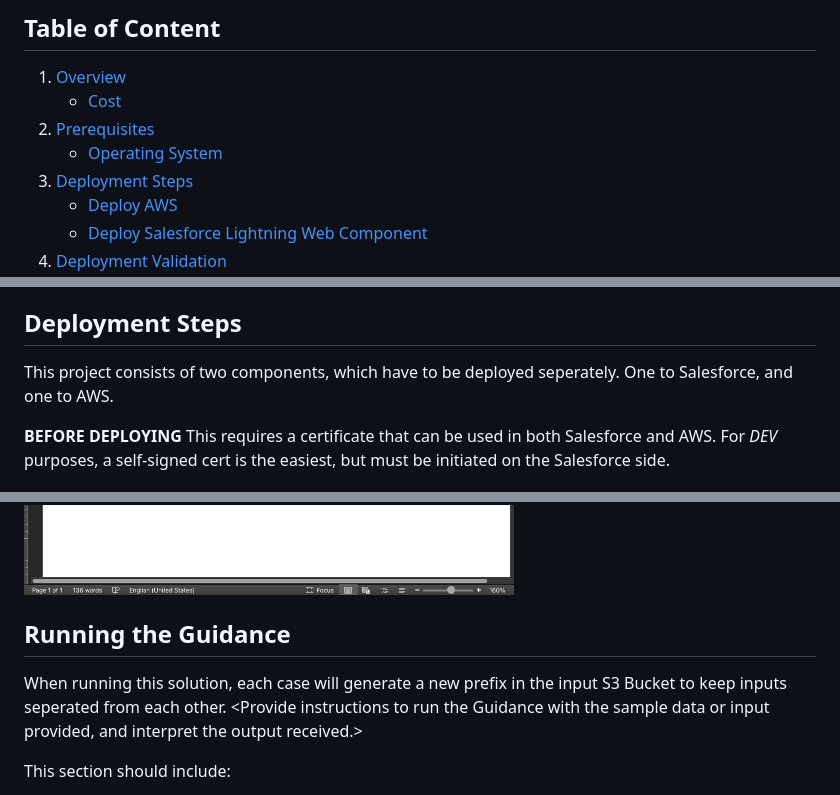
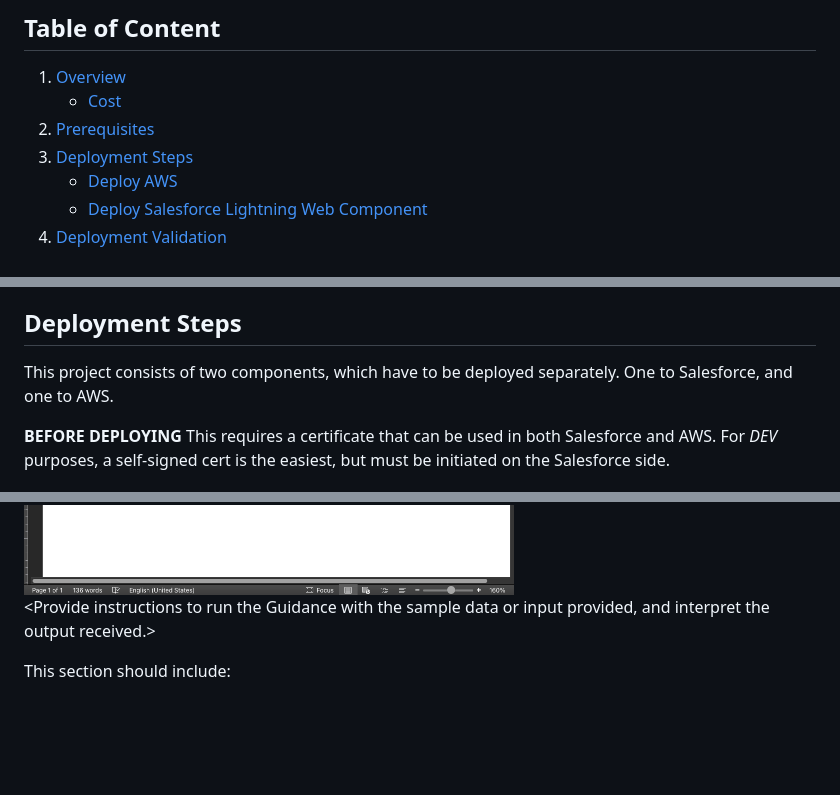
Before and after one commit to aws-solutions-library-samples/guidance-for-content-management-using-salesforce-on-aws, a Markdown page: README.md, 3 parts joined by grey strips. GitHub-like rendering; blank space fills up the shorter version.

```diff
--- a/README.md
+++ b/README.md
@@ -7,7 +7,6 @@
 1. [Overview](#overview)
     - [Cost](#cost)
 2. [Prerequisites](#prerequisites)
-    - [Operating System](#operating-system)
 3. [Deployment Steps](#deployment-steps)
     - [Deploy AWS](#deploy-aws)
     - [Deploy Salesforce Lightning Web Component](#deploy-salesforce-lightning-web-component)
@@ -52,7 +54,7 @@ Using a standard [AWS Cloud9](https://aws.amazon.com/pm/cloud9/) environment wil
 This Guidance is built for regions that support Amazon Kendra. Supported regions are subject to change, so please review [Amazon Kendra endpoints and quotas](https://docs.aws.amazon.com/general/latest/gr/kendra.html) for the most up-to-date list. Attempting to deploy the CDK stack in a region where Amazon Kendra in unavailable will fail.
 
 ## Deployment Steps
-This project consists of two components, which have to be deployed seperately.  One to Salesforce, and one to AWS.
+This project consists of two components, which have to be deployed separately.  One to Salesforce, and one to AWS.
 
 **BEFORE DEPLOYING**
 This requires a certificate that can be used in both Salesforce and AWS.  For _DEV_ purposes, a self-signed cert is the easiest, but must be initiated on the Salesforce side.
@@ -104,9 +119,7 @@ Here is a sample output of the Document generated.
 
 <img src="assets/images/transcription_docx.png" alt="transcription_docx" width="600" height="auto">
 
-## Running the Guidance
 
-When running this solution, each case will generate a new prefix in the input S3 Bucket to keep inputs seperated from each other.
 <Provide instructions to run the Guidance with the sample data or input provided, and interpret the output received.>
 
 This section should include:
```
Also changed, not shown: other parts of README.md (+35 -19 lines).
